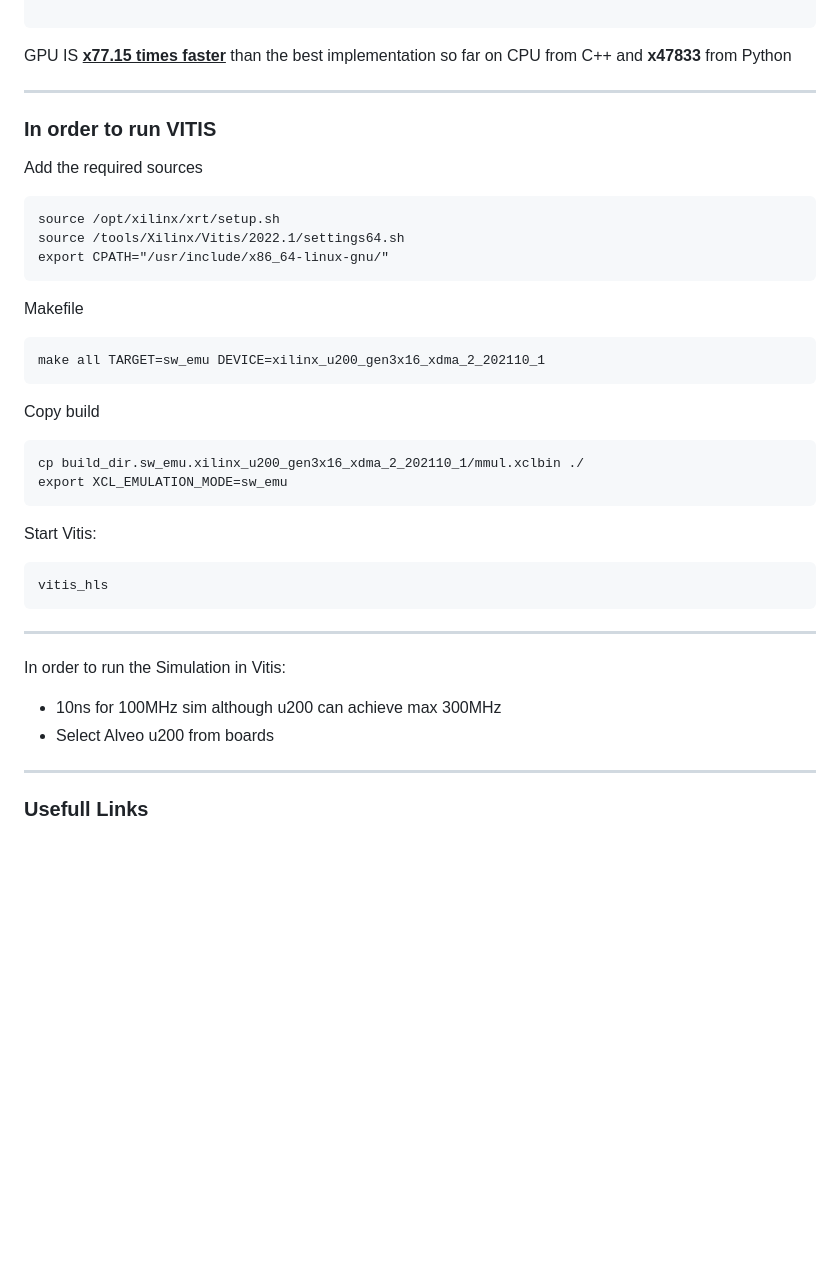
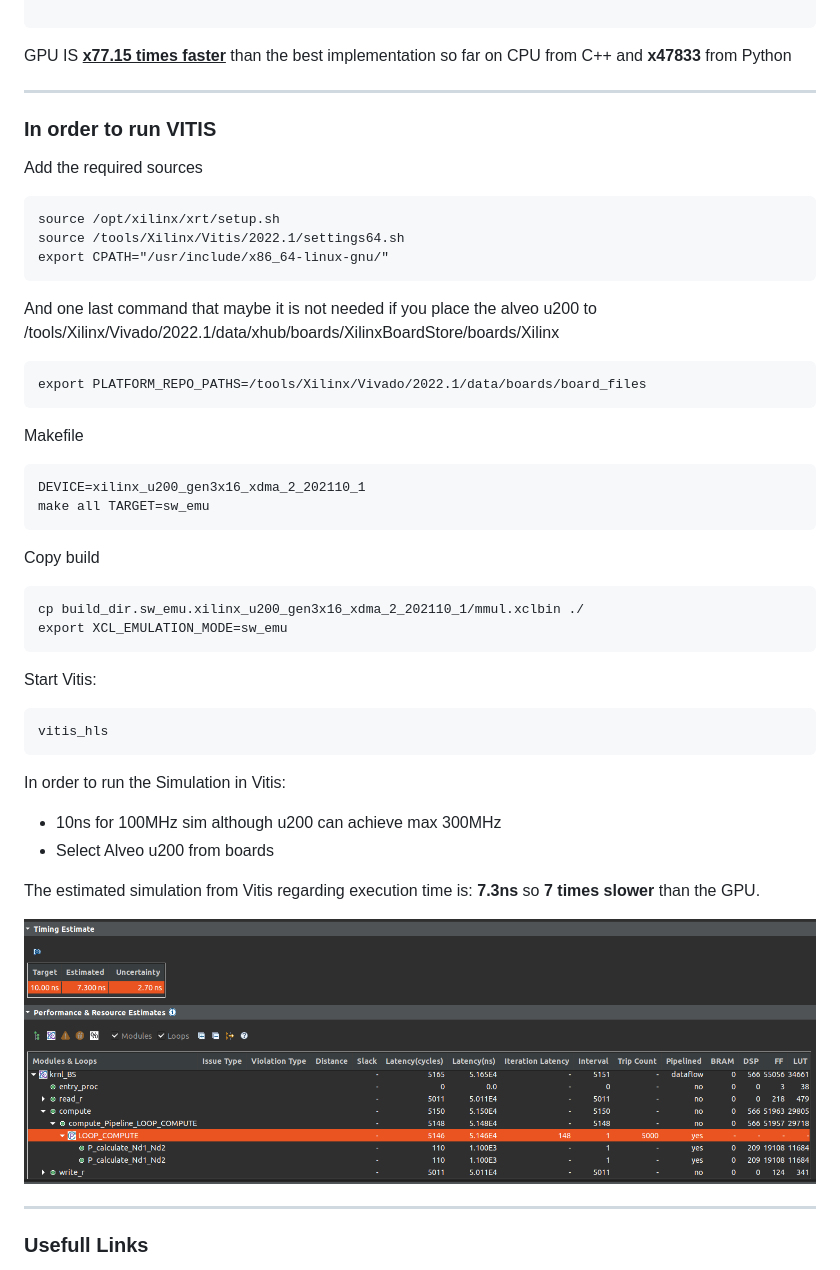
Before and after one commit to VasilisMpletsos/Black-Scholes, a Markdown page: README.md, the part around the change. GitHub-like rendering; pictures changed too: assets/vitis.png (added); blank space fills up the shorter version.

Commit message:
Add the alveo u200 to boards on vitis and run C simulation

````diff
--- a/README.md
+++ b/README.md
@@ -89,7 +89,6 @@ Gigaoptions per second: 0.511018
 ```
 GPU IS <u>**x77.15 times faster**</u> than the best implementation so far on CPU from C++
 and **x47833** from Python
-
 ****
 ### In order to run VITIS
 
@@ -99,26 +98,34 @@ source /opt/xilinx/xrt/setup.sh
 source /tools/Xilinx/Vitis/2022.1/settings64.sh
 export CPATH="/usr/include/x86_64-linux-gnu/"
 ```
+And one last command that maybe it is not needed if you place the alveo u200 to /tools/Xilinx/Vivado/2022.1/data/xhub/boards/XilinxBoardStore/boards/Xilinx
+```
+export PLATFORM_REPO_PATHS=/tools/Xilinx/Vivado/2022.1/data/boards/board_files
+```
 
 Makefile
 ```
-make all TARGET=sw_emu DEVICE=xilinx_u200_gen3x16_xdma_2_202110_1
+DEVICE=xilinx_u200_gen3x16_xdma_2_202110_1
+make all TARGET=sw_emu
 ```
-
 Copy build
 ```
 cp build_dir.sw_emu.xilinx_u200_gen3x16_xdma_2_202110_1/mmul.xclbin ./
 export XCL_EMULATION_MODE=sw_emu
 ```
-
 Start Vitis:
 ```
 vitis_hls
 ```
-****
+
 In order to run the Simulation in Vitis:
 * 10ns for 100MHz sim although u200 can achieve max 300MHz
 * Select Alveo u200 from boards
+
+The estimated simulation from Vitis regarding execution time is:
+**7.3ns** so **7 times slower** than the GPU.
+
+![App Screenshot](./assets/vitis.png)
 
 ****
 ### Usefull Links
````
